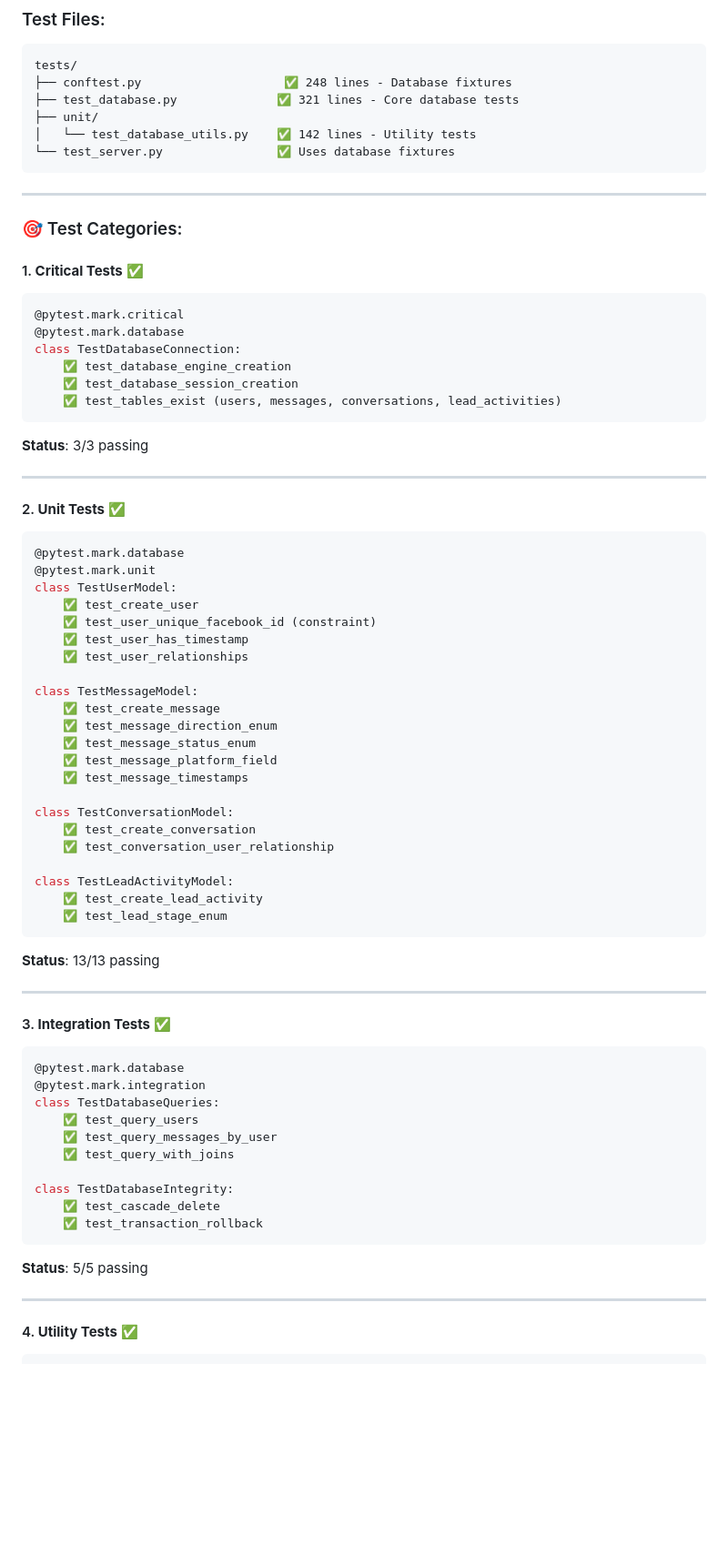
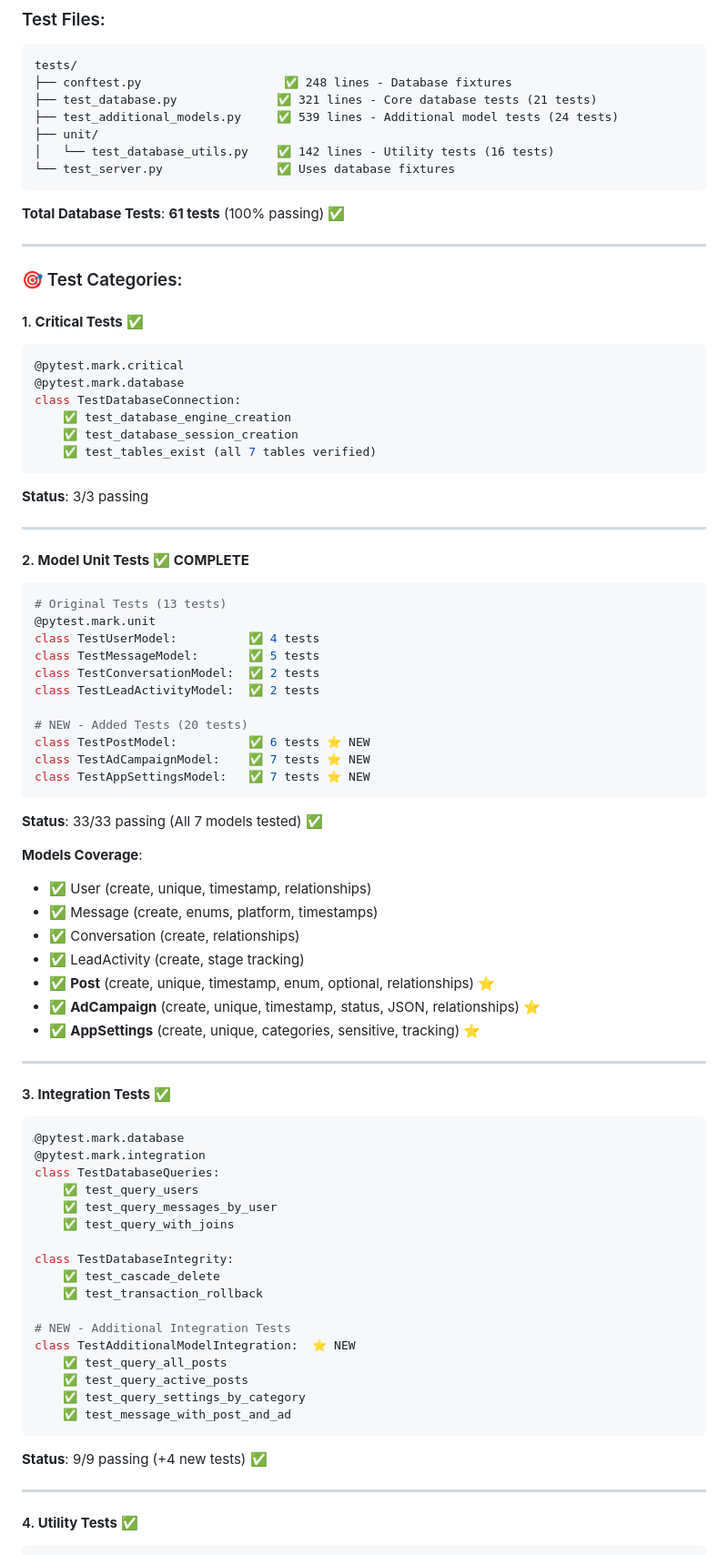
Before and after one commit to Yoans-Adel/Migochat, a Markdown page: database/INTEGRATION_ANALYSIS.md, the part around one of its changes. Shown at 91% size. GitHub-like rendering; blank space fills up the shorter version.

````diff
--- a/database/INTEGRATION_ANALYSIS.md
+++ b/database/INTEGRATION_ANALYSIS.md
@@ -163,11 +164,14 @@ from database.enums import LeadStage, MessageSource, CustomerType
 ```
 tests/
 ├── conftest.py                    ✅ 248 lines - Database fixtures
-├── test_database.py              ✅ 321 lines - Core database tests
+├── test_database.py              ✅ 321 lines - Core database tests (21 tests)
+├── test_additional_models.py     ✅ 539 lines - Additional model tests (24 tests)
 ├── unit/
-│   └── test_database_utils.py    ✅ 142 lines - Utility tests
+│   └── test_database_utils.py    ✅ 142 lines - Utility tests (16 tests)
 └── test_server.py                ✅ Uses database fixtures
 ```
+
+**Total Database Tests**: **61 tests** (100% passing) ✅
 
 ---
 
@@ -180,40 +184,38 @@ tests/
 class TestDatabaseConnection:
     ✅ test_database_engine_creation
     ✅ test_database_session_creation
-    ✅ test_tables_exist (users, messages, conversations, lead_activities)
+    ✅ test_tables_exist (all 7 tables verified)
 ```
 
 **Status**: 3/3 passing
 
 ---
 
-#### 2. **Unit Tests** ✅
+#### 2. **Model Unit Tests** ✅ **COMPLETE**
 ```python
-@pytest.mark.database
+# Original Tests (13 tests)
 @pytest.mark.unit
-class TestUserModel:
-    ✅ test_create_user
-    ✅ test_user_unique_facebook_id (constraint)
-    ✅ test_user_has_timestamp
-    ✅ test_user_relationships
+class TestUserModel:          ✅ 4 tests
+class TestMessageModel:       ✅ 5 tests
+class TestConversationModel:  ✅ 2 tests
+class TestLeadActivityModel:  ✅ 2 tests
 
-class TestMessageModel:
-    ✅ test_create_message
-    ✅ test_message_direction_enum
-    ✅ test_message_status_enum
-    ✅ test_message_platform_field
-    ✅ test_message_timestamps
-
-class TestConversationModel:
-    ✅ test_create_conversation
-    ✅ test_conversation_user_relationship
-
-class TestLeadActivityModel:
-    ✅ test_create_lead_activity
-    ✅ test_lead_stage_enum
+# NEW - Added Tests (20 tests)
+class TestPostModel:          ✅ 6 tests ⭐ NEW
+class TestAdCampaignModel:    ✅ 7 tests ⭐ NEW
+class TestAppSettingsModel:   ✅ 7 tests ⭐ NEW
 ```
 
-**Status**: 13/13 passing
+**Status**: 33/33 passing (All 7 models tested) ✅
+
+**Models Coverage**:
+- ✅ User (create, unique, timestamp, relationships)
+- ✅ Message (create, enums, platform, timestamps)
+- ✅ Conversation (create, relationships)
+- ✅ LeadActivity (create, stage tracking)
+- ✅ **Post** (create, unique, timestamp, enum, optional, relationships) ⭐
+- ✅ **AdCampaign** (create, unique, timestamp, status, JSON, relationships) ⭐
+- ✅ **AppSettings** (create, unique, categories, sensitive, tracking) ⭐
 
 ---
 
@@ -229,9 +231,16 @@ class TestDatabaseQueries:
 class TestDatabaseIntegrity:
     ✅ test_cascade_delete
     ✅ test_transaction_rollback
+
+# NEW - Additional Integration Tests
+class TestAdditionalModelIntegration:  ⭐ NEW
+    ✅ test_query_all_posts
+    ✅ test_query_active_posts
+    ✅ test_query_settings_by_category
+    ✅ test_message_with_post_and_ad
 ```
 
-**Status**: 5/5 passing
+**Status**: 9/9 passing (+4 new tests) ✅
 
 ---
 
````
Also changed, not shown: other parts of database/INTEGRATION_ANALYSIS.md (+61 -41 lines).
